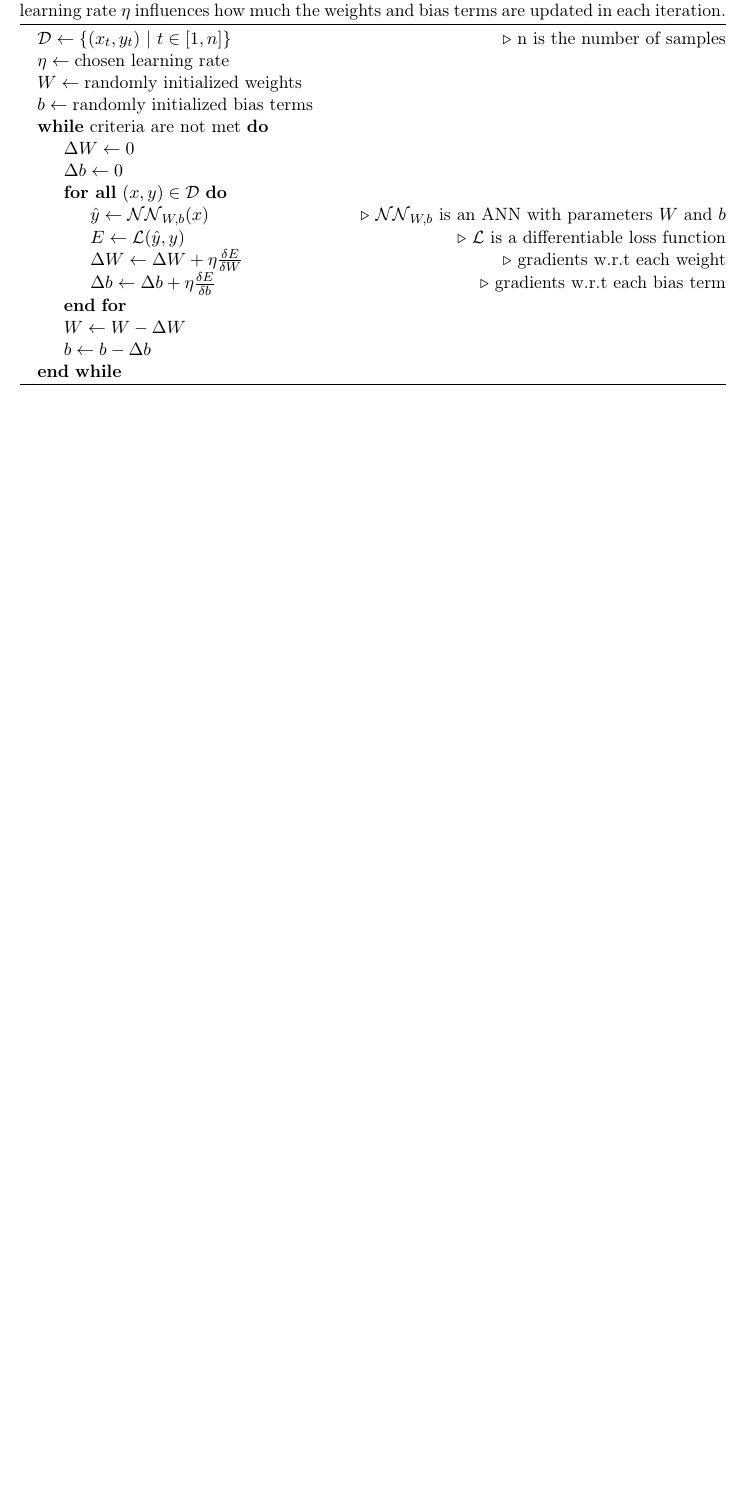
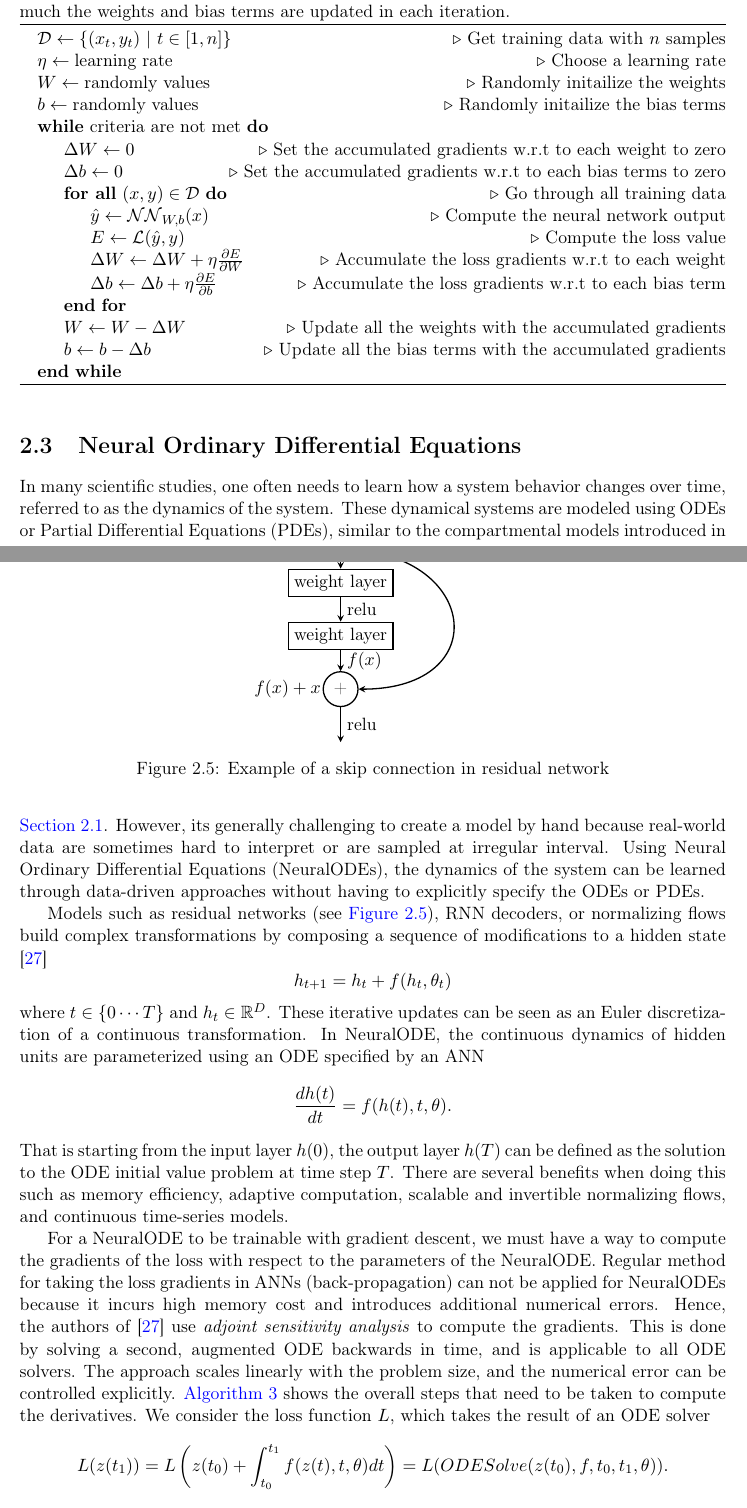
Before and after one commit to letung3105/vgu-thesis-docs, a LaTeX thesis (thesis/thesis.tex, which reads thesis/literature-review-artificial-neural-networks.tex, thesis/literature-review-neural-ordinary-differential-equations.tex, thesis/preamble.sty): part of page 18 of 26 before the commit and two parts of pages 18 and 19 of 28 after it, the two joined at a grey line, cut so that both start at the same text, the shorter picture padded with empty space. Compiled offline with pdfLaTeX.

Commit message:
neural ode

```diff
--- a/thesis/literature-review-artificial-neural-networks.tex
+++ b/thesis/literature-review-artificial-neural-networks.tex
@@ -52,5 +52,6 @@ The training procedure for this type of \gls{ANN} is given in \autoref{alg:perce
     \caption{Perceptron training algorithm}
     \label{alg:perceptron-training}
     \begin{algorithmic}
-        \State $\mathcal{D} \gets \{(x_t, y_t)\ |\ t \in [1, n]\}$ \Comment{n is the number of samples}
+        \State $\mathcal{D} \gets \{(x_t, y_t)\ |\ t \in [1, n]\}$
+        \Comment{Get the training data with $n$ samples}
         \State $t \gets 1$
@@ -151,28 +159,36 @@ As can be seen from \autoref{eq:backpropagation-ouput-layer-weights}, \autoref{e
 
 \begin{algorithm}
-    \caption{Batch gradient descent for training \gls{ANN}. This algorithm goes through all the examples to accumulate the gradients before updating the weights and bias terms. The learning rate $\eta$ influences how much the weights and bias terms are updated in each iteration.}
+    \caption{Batch gradient descent for training \gls{ANN}. The learning rate $\eta$ influences how much the weights and bias terms are updated in each iteration.}
     \label{alg:ann-training}
     \begin{algorithmic}
         \State $\mathcal{D} \gets \{(x_t, y_t)\ |\ t \in [1, n]\}$
-        \Comment{n is the number of samples}
-        \State $\eta \gets \text{chosen learning rate}$
-        \State $W \gets \text{randomly initialized weights}$
-        \State $b \gets \text{randomly initialized bias terms}$
+        \Comment{Get training data with $n$ samples}
+        \State $\eta \gets \text{learning rate}$
+        \Comment{Choose a learning rate}
+        \State $W \gets \text{randomly values}$
+        \Comment{Randomly initailize the weights}
+        \State $b \gets \text{randomly values}$
+        \Comment{Randomly initailize the bias terms}
         \While{criteria are not met}
             \State $\Delta W \gets 0$
+            \Comment{Set the accumulated gradients w.r.t to each weight to zero}
             \State $\Delta b \gets 0$
+            \Comment{Set the accumulated gradients w.r.t to each bias terms to zero}
             \ForAll{$(x, y) \in \mathcal{D}$}
+            \Comment{Go through all training data}
                 \State $\hat{y} \gets \mathcal{NN}_{W, b}(x)$
-                \Comment{$\mathcal{NN}_{W, b}$ is an \gls{ANN} with parameters $W$ and $b$ }
+                \Comment{Compute the neural network output}
                 \State $E \gets \mathcal{L}(\hat{y}, y)$
-                \Comment{$\mathcal{L}$ is a differentiable loss function}
-                \State $\Delta W \gets \Delta W + \eta \frac{\delta E}{\delta W}$
-                \Comment{gradients w.r.t each weight}
-                \State $\Delta b \gets \Delta b + \eta \frac{\delta E}{\delta b}$
-                \Comment{gradients w.r.t each bias term}
+                \Comment{Compute the loss value}
+                \State $\Delta W \gets \Delta W + \eta \frac{\partial E}{\partial W}$
+                \Comment{Accumulate the loss gradients w.r.t to each weight}
+                \State $\Delta b \gets \Delta b + \eta \frac{\partial E}{\partial b}$
+                \Comment{Accumulate the loss gradients w.r.t to each bias term}
             \EndFor
             \State $W \gets W - \Delta W$
+            \Comment{Update all the weights with the accumulated gradients}
             \State $b \gets b - \Delta b$
+            \Comment{Update all the bias terms with the accumulated gradients}
         \EndWhile
     \end{algorithmic}
 \end{algorithm}
--- /dev/null
+++ b/thesis/literature-review-neural-ordinary-differential-equations.tex
@@ -0,0 +1,19 @@
+\section{Neural Ordinary Differential Equations}
+
+In many scientific studies, one often needs to learn how a system behavior changes over time, referred to as the dynamics of the system.
+These dynamical systems are modeled using \glspl{ODE} or \glspl{PDE}, similar to the compartmental models introduced in \autoref{sec:literature-review-compartmental-modeling}.
+However, its generally challenging to create a model by hand because real-world data are sometimes hard to interpret or are sampled at irregular interval.
+Using \glspl{NeuralODE}, the dynamics of the system can be learned through data-driven approaches without having to explicitly specify the \glspl{ODE} or \glspl{PDE}.
+
+Models such as residual networks (see \autoref{fig:residual-network-skip-connection}), \gls{RNN} decoders, or normalizing flows build complex transformations by composing a sequence of modifications to a hidden state \cite{chenNeuralOrdinaryDifferential2019}
+\begin{equation*}
+    h_{t+1} = h_t + f(h_t, \theta_t)
+\end{equation*}
+where $t \in \{0 \cdots T\}$ and $h_t \in \mathbb{R}^D$.
+These iterative updates can be seen as an Euler discretization of a continuous transformation.
+In \gls{NeuralODE}, the continuous dynamics of hidden units are parameterized using an \gls{ODE} specified by an \gls{ANN}
+\begin{equation*}
+    \frac{dh(t)}{dt} = f(h(t), t, \theta).
+\end{equation*}
+That is starting from the input layer $h(0)$, the output layer $h(T)$ can be defined as the solution to the \gls{ODE} initial value problem at time step $T$.
+There are several benefits when doing this such as memory efficiency, adaptive computation, scalable and invertible normalizing flows, and continuous time-series models.
@@ -0,0 +31,26 @@
+        \node[block, below of = IN] (W1) {weight layer};
+        \node[block, below of = W1] (W2) {weight layer};
+        \node[arith, below of = W2] (ADD) {+};
+        \node[output, below of = ADD] (OUT) {+};
+        \node[left of = ADD]{$f(x) + x$};
+
+        \draw[->] (IN) to node[left, name=X]{$X$} (W1);
+        \draw[->] (X) to [out=0,in=0,looseness=2.5] (ADD);
+        \draw[->] (W1) to node[right]{relu} (W2);
+        \draw[->] (W2) to node[right]{$f(x)$} (ADD);
+        \draw[->] (ADD) to node[right]{relu} (OUT);
+    \end{tikzpicture}
+    \caption{Example of a skip connection in residual network}
+    \label{fig:residual-network-skip-connection}
+\end{figure}
+
+For a \gls{NeuralODE} to be trainable with gradient descent, we must have a way to compute the gradients of the loss with respect to the parameters of the \gls{NeuralODE}.
+Regular method for taking the loss gradients in \glspl{ANN} (back-propagation) can not be applied for \glspl{NeuralODE} because it incurs high memory cost and introduces additional numerical errors.
+Hence, the authors of \cite{chenNeuralOrdinaryDifferential2019} use \textit{adjoint sensitivity analysis} to compute the gradients.
+This is done by solving a second, augmented \gls{ODE} backwards in time, and is applicable to all \gls{ODE} solvers.
+The approach scales linearly with the problem size, and the numerical error can be controlled explicitly.
+\autoref{alg:neural-ode-reverse-mode-diff} shows the overall steps that need to be taken to compute the derivatives.
+We consider the loss function $L$, which takes the result of an \gls{ODE} solver
+\begin{equation*}
+    L(z(t_1)) = L\left(z(t_0) + \int_{t_0}^{t_1}{f(z(t), t, \theta)dt}\right) = L(ODESolve(z(t_0), f, t_0, t_1, \theta)).
+\end{equation*}
@@ -0,0 +64 @@
+    \frac{dL}{dz(t_0)} = \frac{\partial L}{\partial z(t_1)} + \int_{t_1}^{t_0}{-a(t)^T\frac{\partial f(z(t), t, \theta)}{\partial z}} dt.
@@ -0,0 +72 @@
+Finally, we can calculate the gradients of the loss function with respect to the parameters $\theta$ using
--- a/thesis/preamble.sty
+++ b/thesis/preamble.sty
@@ -51,6 +51,9 @@
 % Capitalized references
 \addto\extrasenglish{
   \def\chapterautorefname{Chapter}
+  \def\sectionautorefname{Section}
+  \def\subsectionautorefname{Section}
+  \def\subsubsectionautorefname{Section}
   \def\algorithmautorefname{Algorithm}
 }
 
@@ -78,8 +81,10 @@
 \newacronym{LSTM}{LSTM}{Long Short Term Memory}
 \newacronym{MLP}{MLP}{Multi-Layer Perceptron}
 \newacronym{MSE}{MSE}{Mean Squared Error}
+\newacronym{NeuralODE}{NeuralODE}{Neural Ordinary Differential Equation}
 \newacronym{NPI}{NPI}{Non-Pharmaceutical Intervention}
 \newacronym{ODE}{ODE}{Ordinary Differential Equation}
+\newacronym{PDE}{PDE}{Partial Differential Equation}
 \newacronym{RNN}{RNN}{Recurrent Neural Network}
 \newacronym{SEIR}{SEIR}{Susceptible-Exposed-Infective-Removed}
 \newacronym{SIR}{SIR}{Susceptible-Infective-Removed}
```
Also changed, not shown: thesis/literature-review-compartmental-modeling.tex (+1 -0 lines), thesis/literature-review.tex (+2 -0 lines), thesis/literature-review-artificial-neural-networks.tex (23 more changed lines), thesis/literature-review-neural-ordinary-differential-equations.tex (47 more changed lines).
